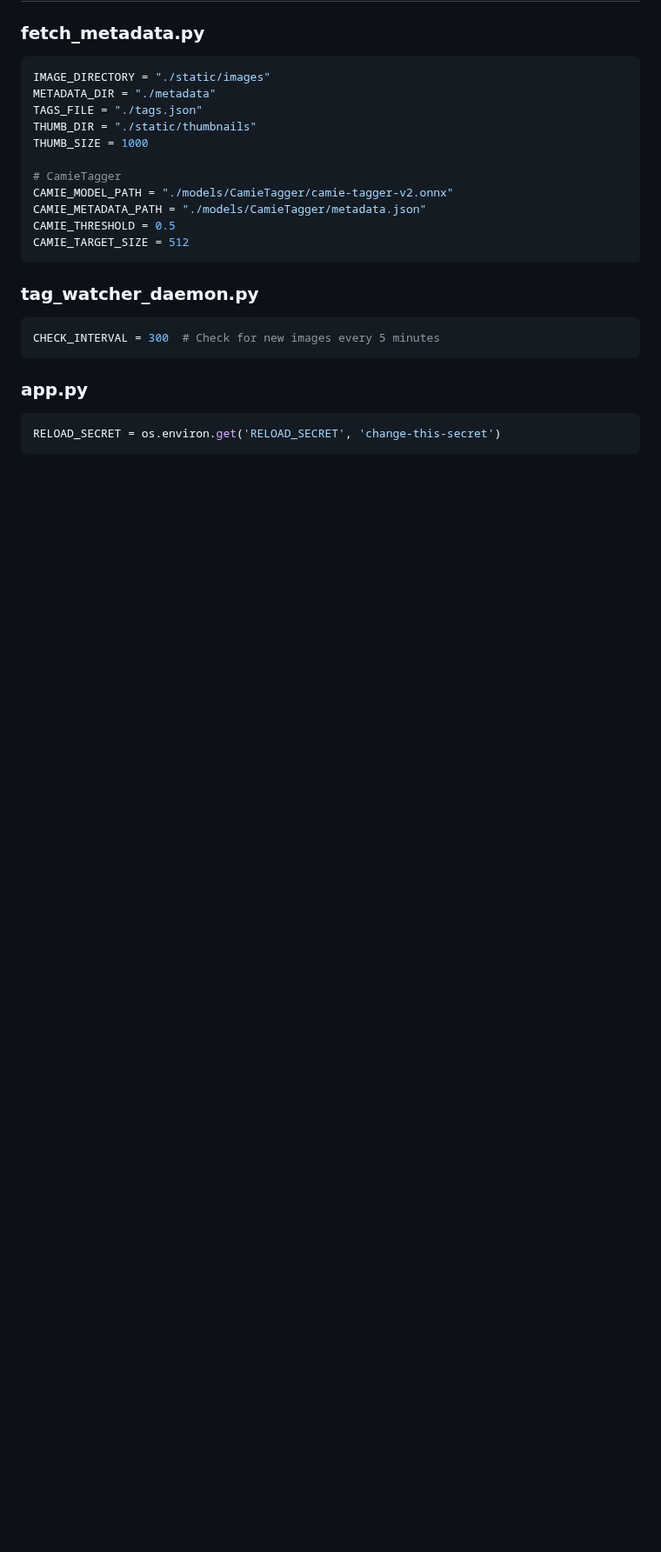
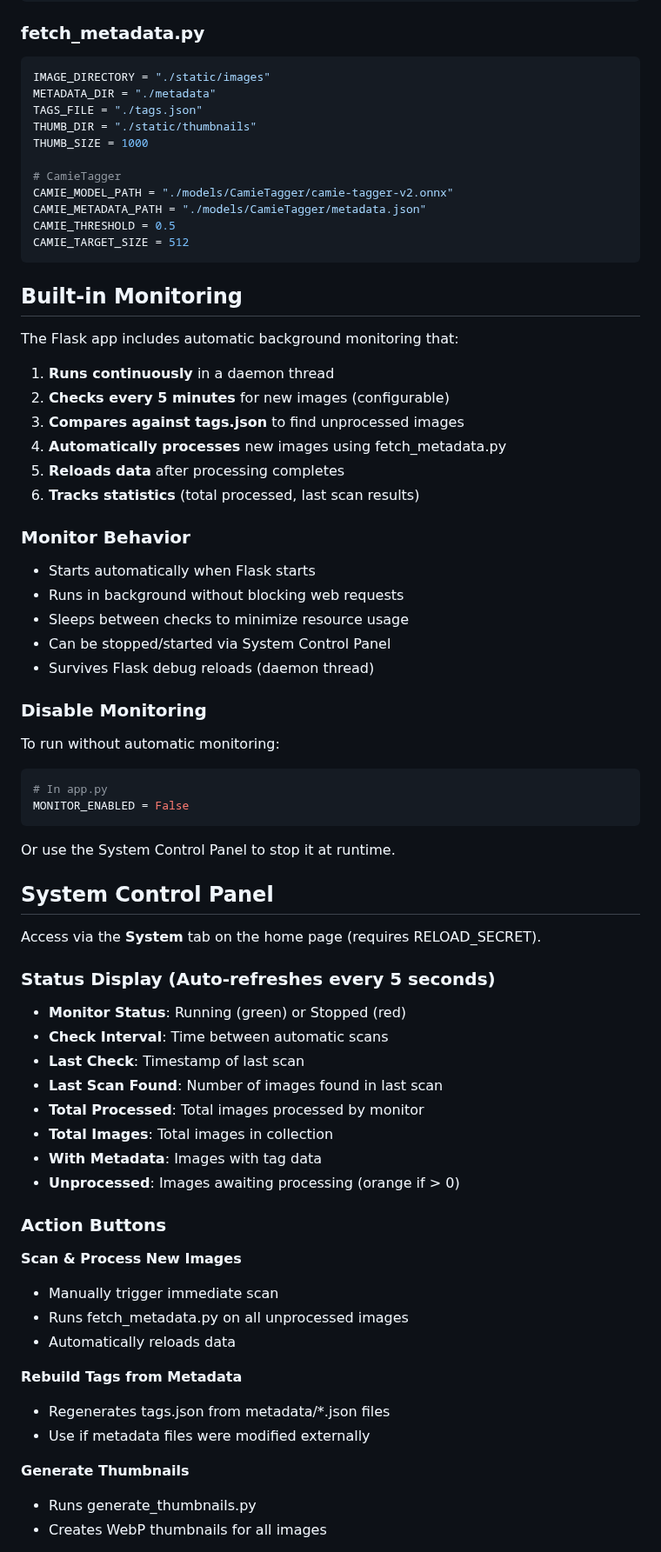
Before and after one commit to kooten111/ChibiBooru, a Markdown page: README.md, the part around one of its changes. Shown at 87% size. Drawn GitHub-style; blank space fills up the shorter version.

````diff
--- a/README.md
+++ b/README.md
@@ -147,14 +159,63 @@ CAMIE_THRESHOLD = 0.5
 CAMIE_TARGET_SIZE = 512
 ```
 
-### tag_watcher_daemon.py
+## Built-in Monitoring
+
+The Flask app includes automatic background monitoring that:
+
+1. **Runs continuously** in a daemon thread
+2. **Checks every 5 minutes** for new images (configurable)
+3. **Compares against tags.json** to find unprocessed images
+4. **Automatically processes** new images using fetch_metadata.py
+5. **Reloads data** after processing completes
+6. **Tracks statistics** (total processed, last scan results)
+
+### Monitor Behavior
+
+- Starts automatically when Flask starts
+- Runs in background without blocking web requests
+- Sleeps between checks to minimize resource usage
+- Can be stopped/started via System Control Panel
+- Survives Flask debug reloads (daemon thread)
+
+### Disable Monitoring
+
+To run without automatic monitoring:
 
 ```python
-CHECK_INTERVAL = 300  # Check for new images every 5 minutes
+# In app.py
+MONITOR_ENABLED = False
 ```
 
-### app.py
+Or use the System Control Panel to stop it at runtime.
 
-```python
-RELOAD_SECRET = os.environ.get('RELOAD_SECRET', 'change-this-secret')
-```
+## System Control Panel
+
+Access via the **System** tab on the home page (requires RELOAD_SECRET).
+
+### Status Display (Auto-refreshes every 5 seconds)
+
+- **Monitor Status**: Running (green) or Stopped (red)
+- **Check Interval**: Time between automatic scans
+- **Last Check**: Timestamp of last scan
+- **Last Scan Found**: Number of images found in last scan
+- **Total Processed**: Total images processed by monitor
+- **Total Images**: Total images in collection
+- **With Metadata**: Images with tag data
+- **Unprocessed**: Images awaiting processing (orange if > 0)
+
+### Action Buttons
+
+**Scan & Process New Images**
+- Manually trigger immediate scan
+- Runs fetch_metadata.py on all unprocessed images
+- Automatically reloads data
+
+**Rebuild Tags from Metadata**
+- Regenerates tags.json from metadata/*.json files
+- Use if metadata files were modified externally
+
+**Generate Thumbnails**
+- Runs generate_thumbnails.py
+- Creates WebP thumbnails for all images
+
````
Also changed, not shown: other parts of README.md (+177 -127 lines).
